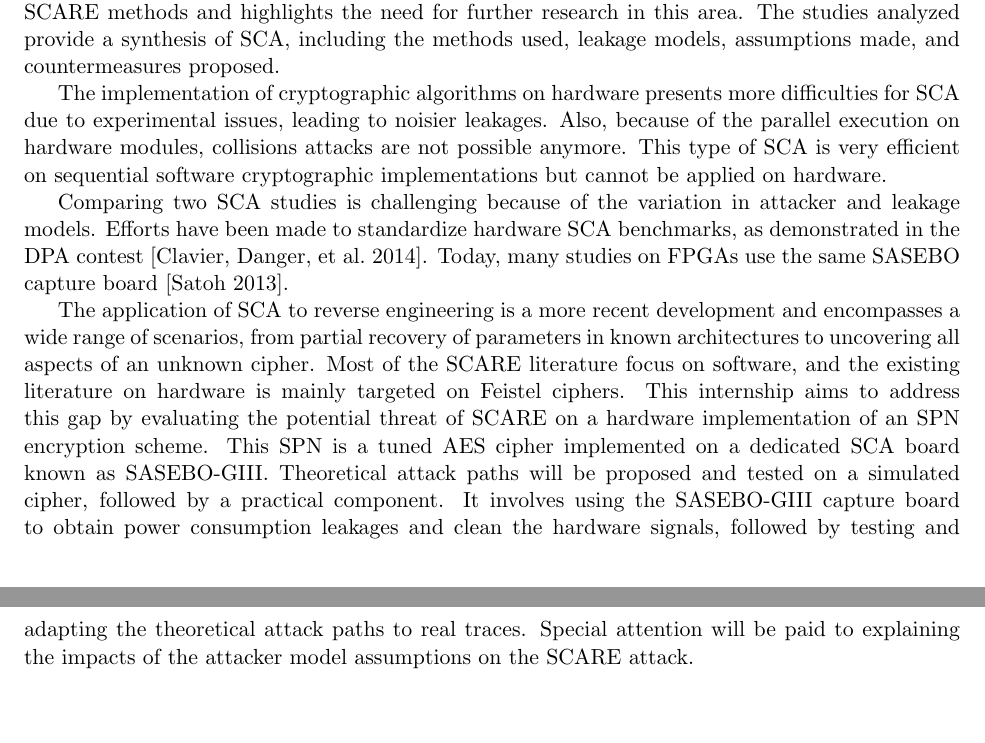
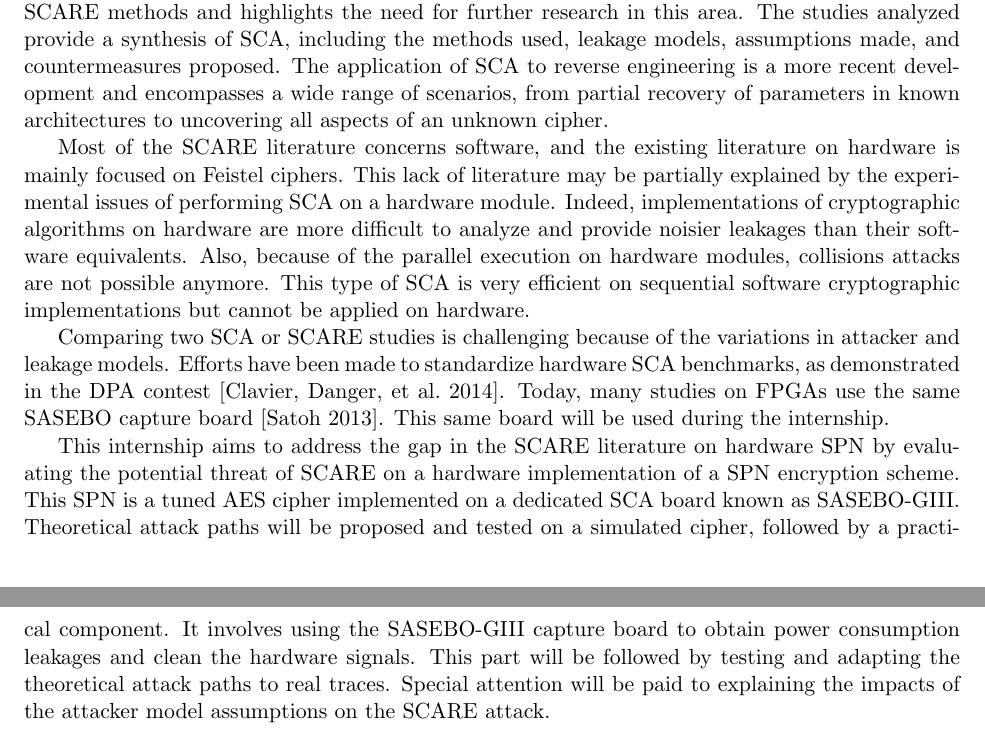
Before and after one commit to paul-saurou/bibl-sif, a LaTeX document (biblio.tex): two parts of pages 14 and 15 of 16, joined at a grey line, cut so that both start at the same text, the shorter picture padded with empty space. The pictures show the PDF file biblio.pdf that the author committed with the source.

Commit message:
improve links in conclusion

```diff
--- a/biblio.tex
+++ b/biblio.tex
@@ -689,18 +690,20 @@ The studies analyzed provide a synthesis of \gls{sca}, including the methods use
 
-The implementation of cryptographic algorithms on hardware presents more difficulties for \gls{sca} due to experimental issues, leading to noisier leakages.
+Most of the \gls{scare} literature concerns software, and the existing literature on hardware is mainly focused on Feistel ciphers.
+This lack of literature may be partially explained by the experimental issues of performing SCA on a hardware module.
+Indeed, implementations of cryptographic algorithms on hardware are more difficult to analyze and provide noisier leakages than their software equivalents.
 Also, because of the parallel execution on hardware modules, collisions attacks are not possible anymore.
 This type of \gls{sca} is very efficient on sequential software cryptographic implementations but cannot be applied on hardware.
 
-Comparing two \gls{sca} studies is challenging because of the variation in attacker and leakage models.
+Comparing two \gls{sca} or \gls{scare} studies is challenging because of the variations in attacker and leakage models.
 Efforts have been made to standardize hardware \gls{sca} benchmarks, as demonstrated in the DPA contest \parencite{Clavier_Danger_Duc_Elaabid_Gérard_Guilley_Heuser_Kasper_Li_Lomné_et_al_2014}.
 Today, many studies on FPGAs use the same SASEBO capture board \parencite{Satoh}.
+This same board will be used during the internship.
 
-The application of \gls{sca} to reverse engineering is a more recent development and encompasses a wide range of scenarios, from partial recovery of parameters in known architectures to uncovering all aspects of an unknown cipher.
-Most of the \gls{scare} literature focus on software, and the existing literature on hardware is mainly targeted on Feistel ciphers.
-This internship aims to address this gap by evaluating the potential threat of \gls{scare} on a hardware implementation of an \gls{spn} encryption scheme.
+This internship aims to address the gap in the SCARE literature on hardware \gls{spn} by evaluating the potential threat of \gls{scare} on a hardware implementation of a \gls{spn} encryption scheme.
 This \gls{spn} is a tuned \gls{aes} cipher implemented on a dedicated \gls{sca} board known as SASEBO-GIII.
 Theoretical attack paths will be proposed and tested on a simulated cipher, followed by a practical component.
-It involves using the SASEBO-GIII capture board to obtain power consumption leakages and clean the hardware signals, followed by testing and adapting the theoretical attack paths to real traces.
+It involves using the SASEBO-GIII capture board to obtain power consumption leakages and clean the hardware signals.
+This part will be followed by testing and adapting the theoretical attack paths to real traces.
 Special attention will be paid to explaining the impacts of the attacker model assumptions on the \gls{scare} attack.
 
 
```
Also changed, not shown: biblio.pdf, biblio.tex (1 more changed lines).
